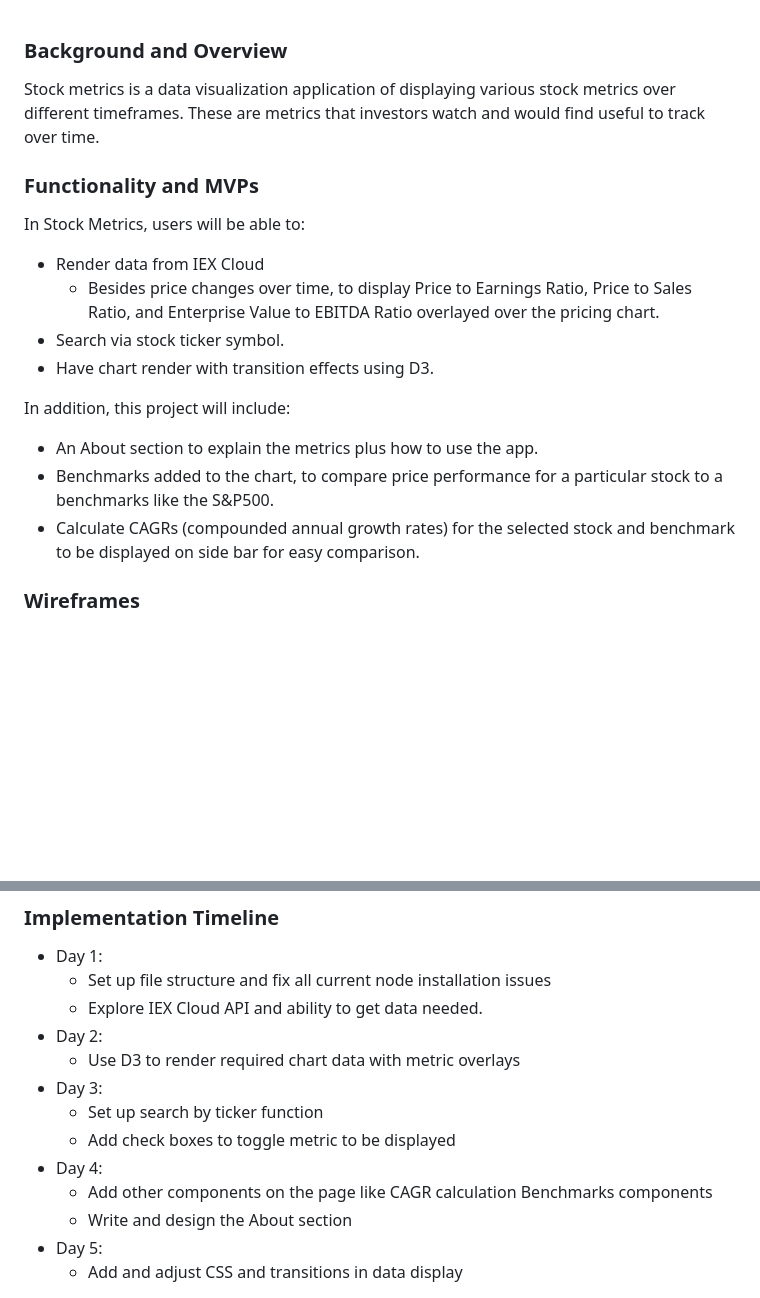
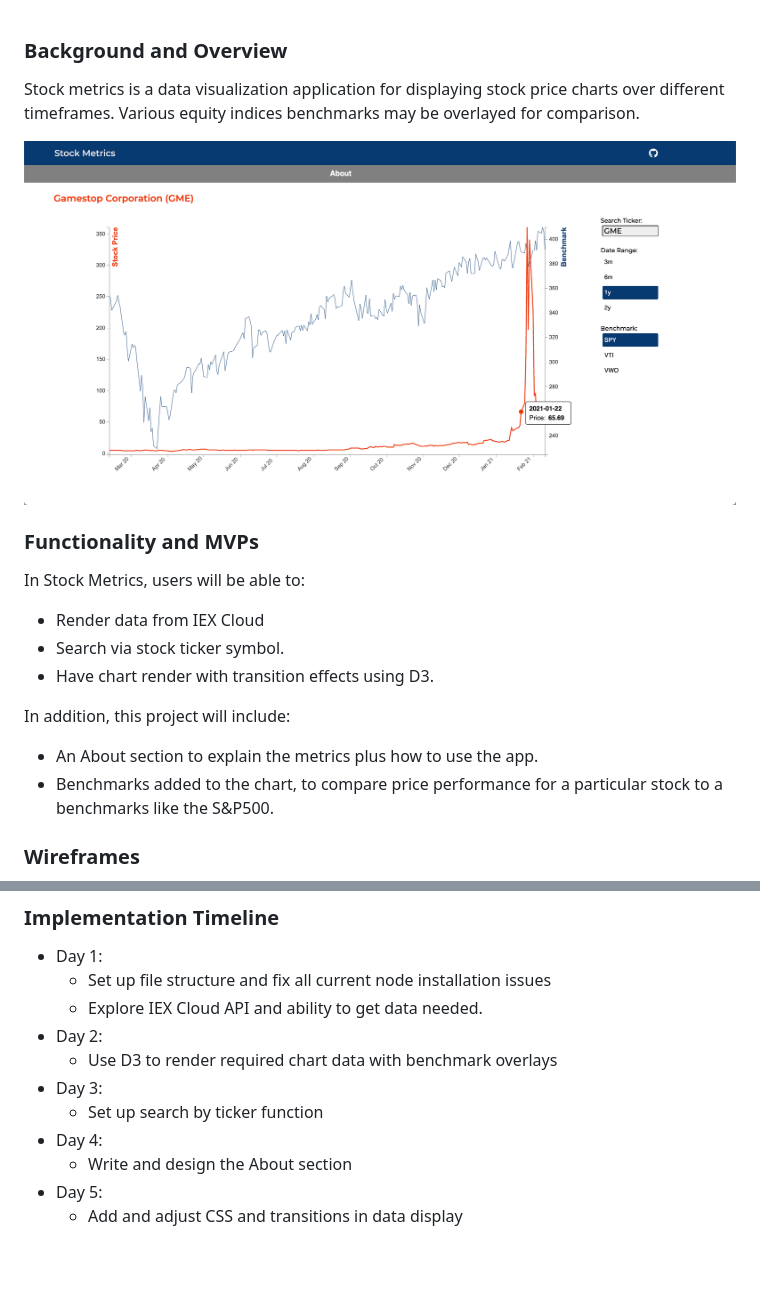
Before and after one commit to philipk8/stock-metrics, a Markdown page: README.md, 2 parts joined by grey strips. Drawn GitHub-style; pictures changed too: readme_assets/stock-metrics-show.png (added); blank space fills up the shorter version.

```diff
--- a/README.md
+++ b/README.md
@@ -1,19 +1,19 @@
 ### Background and Overview
 
-Stock metrics is a data visualization application of displaying various stock metrics over different timeframes. These are metrics that investors watch and would find useful to track over time.
+Stock metrics is a data visualization application for displaying stock price charts over different timeframes. Various equity indices benchmarks may be overlayed for comparison.
+
+![show image](http://github.com/philipk8/stock-metrics/blob/main/readme_assets/stock-metrics-show.png?raw=true)
 
 ### Functionality and MVPs
 
 In Stock Metrics, users will be able to:
 - Render data from IEX Cloud
-  - Besides price changes over time, to display Price to Earnings Ratio, Price to Sales Ratio, and Enterprise Value to EBITDA Ratio overlayed over the pricing chart.
 - Search via stock ticker symbol.
 - Have chart render with transition effects using D3.
 
 In addition, this project will include:
 - An About section to explain the metrics plus how to use the app.
 - Benchmarks added to the chart, to compare price performance for a particular stock to a benchmarks like the S&P500.
-- Calculate CAGRs (compounded annual growth rates) for the selected stock and benchmark to be displayed on side bar for easy comparison.
 
 ### Wireframes
 
@@ -28,12 +28,10 @@ Javascript, HTML and SCSS. Chart built by D3.js library. Stock information from
   - Set up file structure and fix all current node installation issues
   - Explore IEX Cloud API and ability to get data needed.
 - Day 2:
-  - Use D3 to render required chart data with metric overlays
+  - Use D3 to render required chart data with benchmark overlays
 - Day 3:
   - Set up search by ticker function
-  - Add check boxes to toggle metric to be displayed
 - Day 4:
-  - Add other components on the page like CAGR calculation Benchmarks components
   - Write and design the About section
 - Day 5:
   - Add and adjust CSS and transitions in data display
```
Also changed, not shown: 4 other files.
